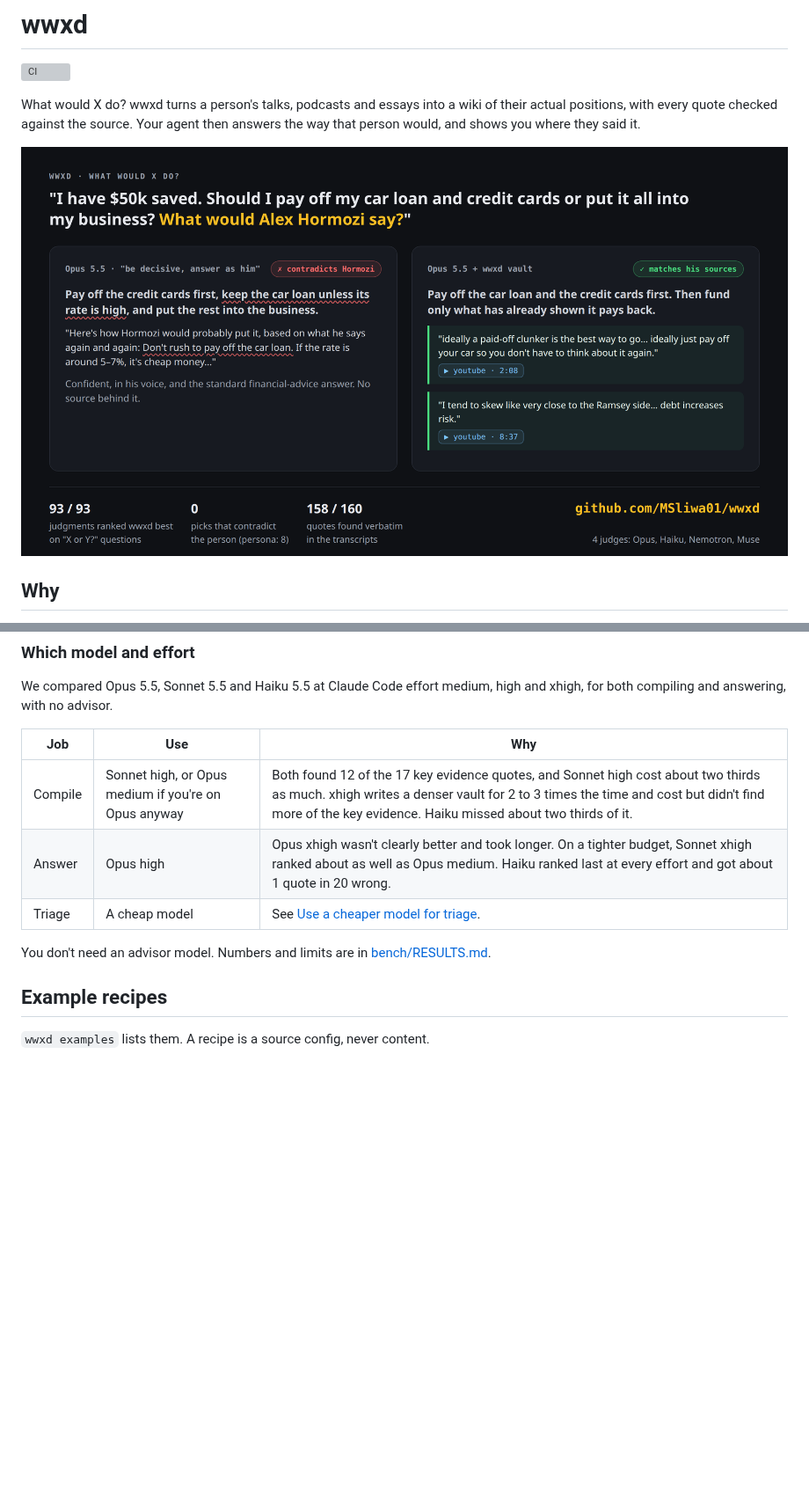
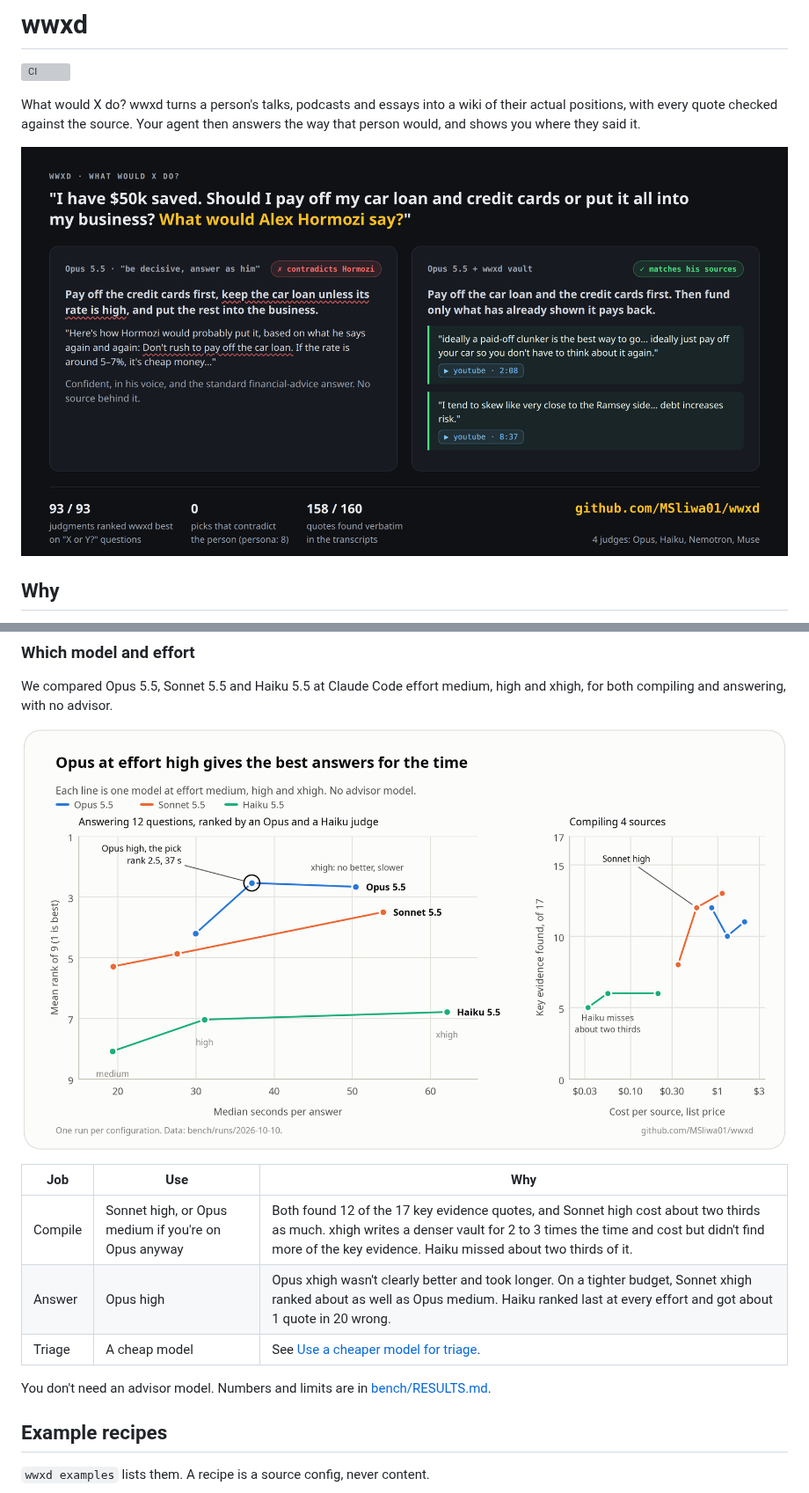
Before and after one commit to MSliwa01/wwxd, a Markdown page: README.md, 2 parts joined by grey strips. Shown at 88% size. Rendered like a GitHub page; pictures changed too: docs/img/chart-model-effort.png (added); blank space fills up the shorter version; grey boxes are pictures that could not be loaded.

```diff
--- a/README.md
+++ b/README.md
@@ -6,7 +6,7 @@ What would X do? wwxd turns a person's talks, podcasts and essays into a wiki of
 their actual positions, with every quote checked against the source. Your agent then
 answers the way that person would, and shows you where they said it.
 
-![Opus told to answer as Hormozi contradicts him; Opus with a wwxd vault quotes him](docs/img/wwxd-vs-persona.png)
+![Opus told to answer as Hormozi contradicts him; Opus with a wwxd vault quotes him](https://raw.githubusercontent.com/MSliwa01/wwxd/main/docs/img/wwxd-vs-persona.png)
 
 ## Why
 
@@ -304,6 +308,8 @@ as Opus for less, and Haiku missed about two thirds of the key evidence.
 We compared Opus 5.5, Sonnet 5.5 and Haiku 5.5 at Claude Code effort medium, high
 and xhigh, for both compiling and answering, with no advisor.
 
+![Mean answer rank against seconds per answer for each model and effort, and key evidence found against compile cost](https://raw.githubusercontent.com/MSliwa01/wwxd/main/docs/img/chart-model-effort.png)
+
 | Job | Use | Why |
 |---|---|---|
 | Compile | Sonnet high, or Opus medium if you're on Opus anyway | Both found 12 of the 17 key evidence quotes, and Sonnet high cost about two thirds as much. xhigh writes a denser vault for 2 to 3 times the time and cost but didn't find more of the key evidence. Haiku missed about two thirds of it. |
```
Also changed, not shown: other parts of README.md (+12 -8 lines), CHANGELOG.md (added, +21 -0 lines), docs/img/chart-judges.png (added), docs/img/chart-opinion.png (added), 1 other file.
